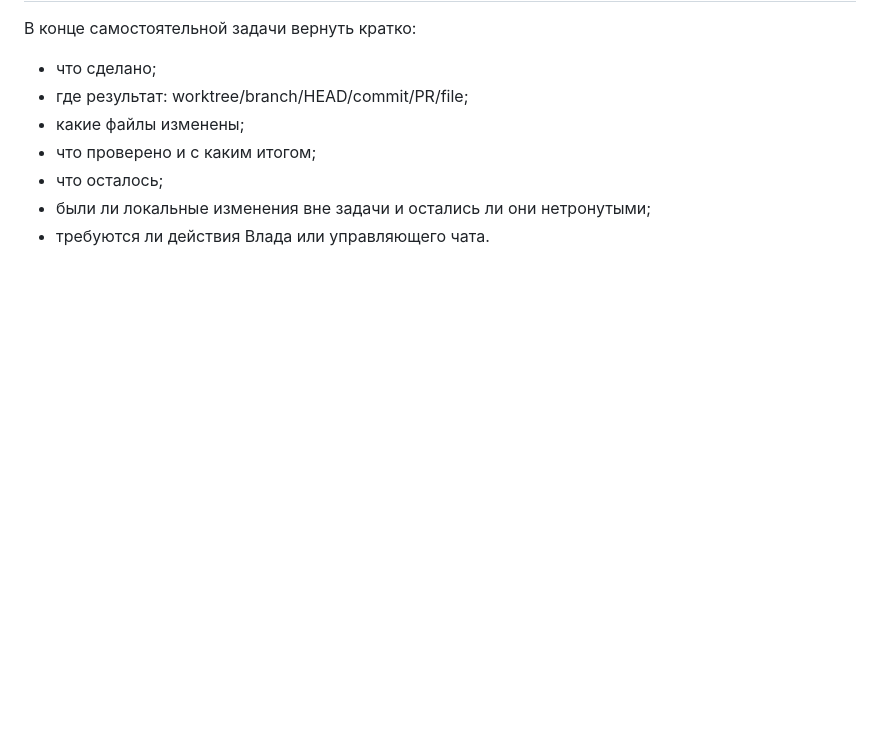
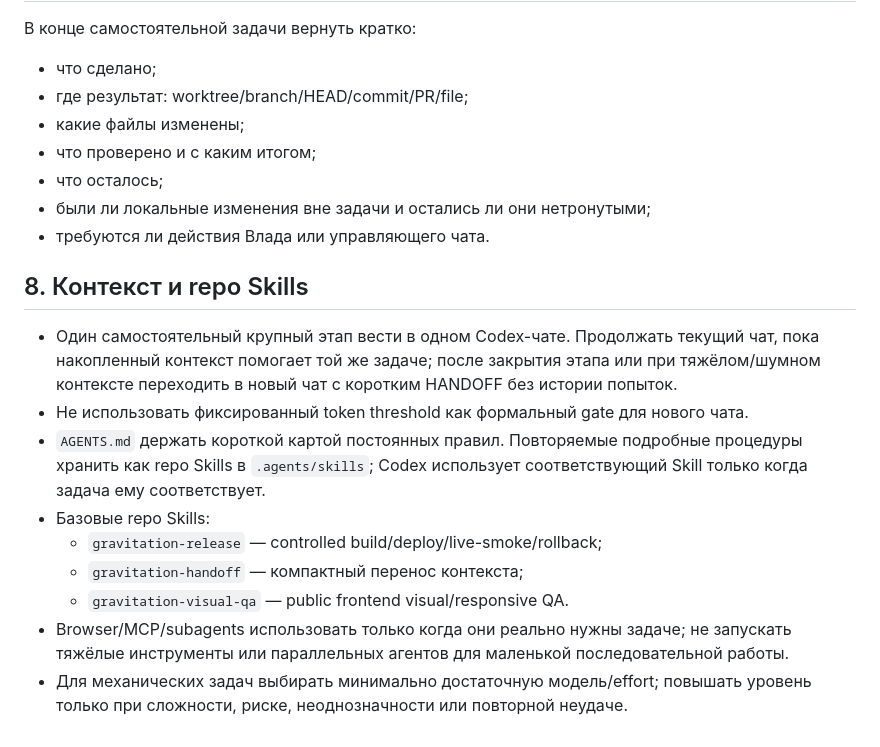
Before and after one commit to vvars9650-svg/club-gravitation.ru, a Markdown page: AGENTS.md, the part around the change. Drawn GitHub-style; blank space fills up the shorter version.

Commit message:
chore: add Codex context hygiene rules

```diff
--- a/AGENTS.md
+++ b/AGENTS.md
@@ -70,3 +70,15 @@ Tablet проверять как regression smoke, если задача не в
 - что осталось;
 - были ли локальные изменения вне задачи и остались ли они нетронутыми;
 - требуются ли действия Влада или управляющего чата.
+
+## 8. Контекст и repo Skills
+
+- Один самостоятельный крупный этап вести в одном Codex-чате. Продолжать текущий чат, пока накопленный контекст помогает той же задаче; после закрытия этапа или при тяжёлом/шумном контексте переходить в новый чат с коротким HANDOFF без истории попыток.
+- Не использовать фиксированный token threshold как формальный gate для нового чата.
+- `AGENTS.md` держать короткой картой постоянных правил. Повторяемые подробные процедуры хранить как repo Skills в `.agents/skills`; Codex использует соответствующий Skill только когда задача ему соответствует.
+- Базовые repo Skills:
+  - `gravitation-release` — controlled build/deploy/live-smoke/rollback;
+  - `gravitation-handoff` — компактный перенос контекста;
+  - `gravitation-visual-qa` — public frontend visual/responsive QA.
+- Browser/MCP/subagents использовать только когда они реально нужны задаче; не запускать тяжёлые инструменты или параллельных агентов для маленькой последовательной работы.
+- Для механических задач выбирать минимально достаточную модель/effort; повышать уровень только при сложности, риске, неоднозначности или повторной неудаче.
```
